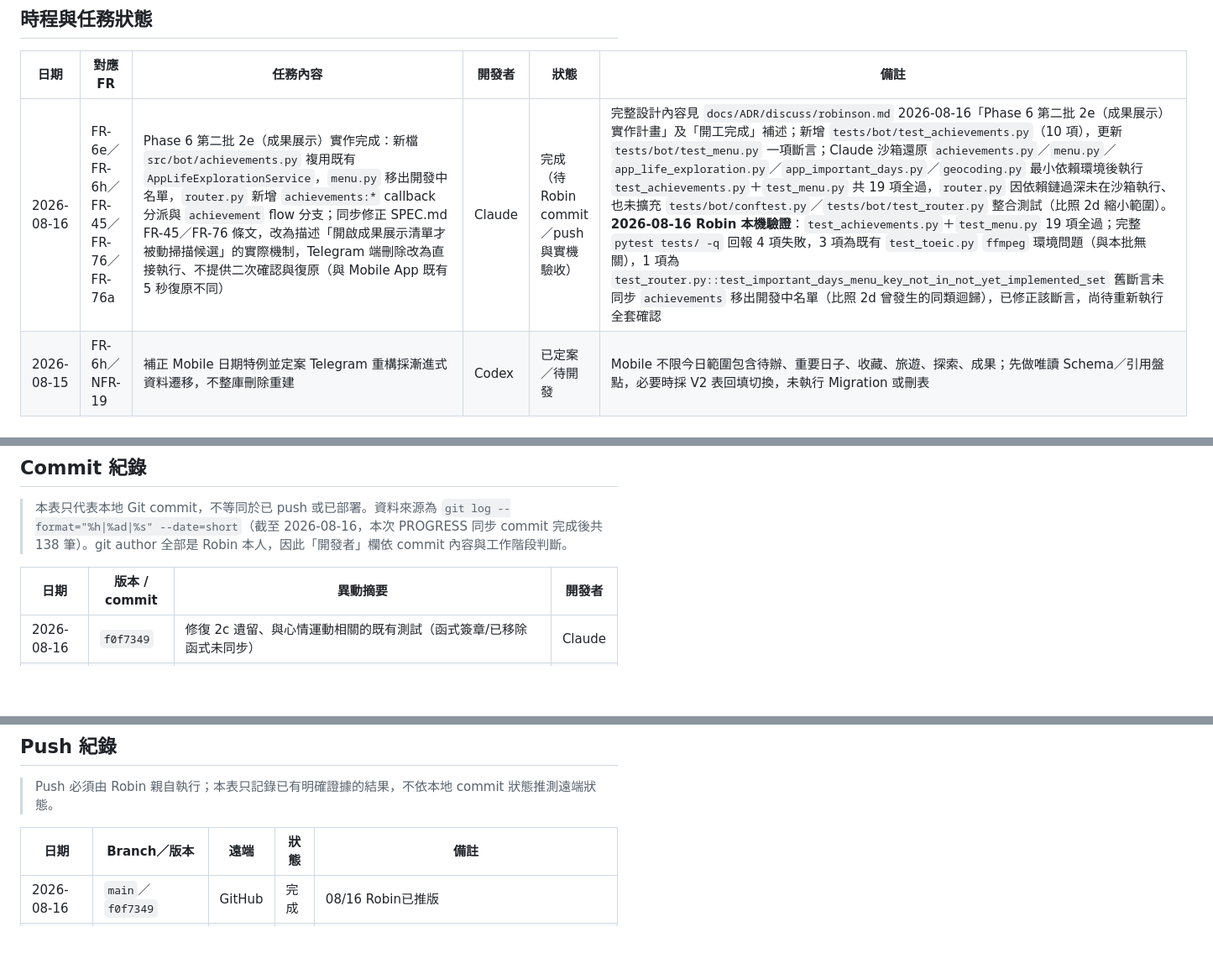
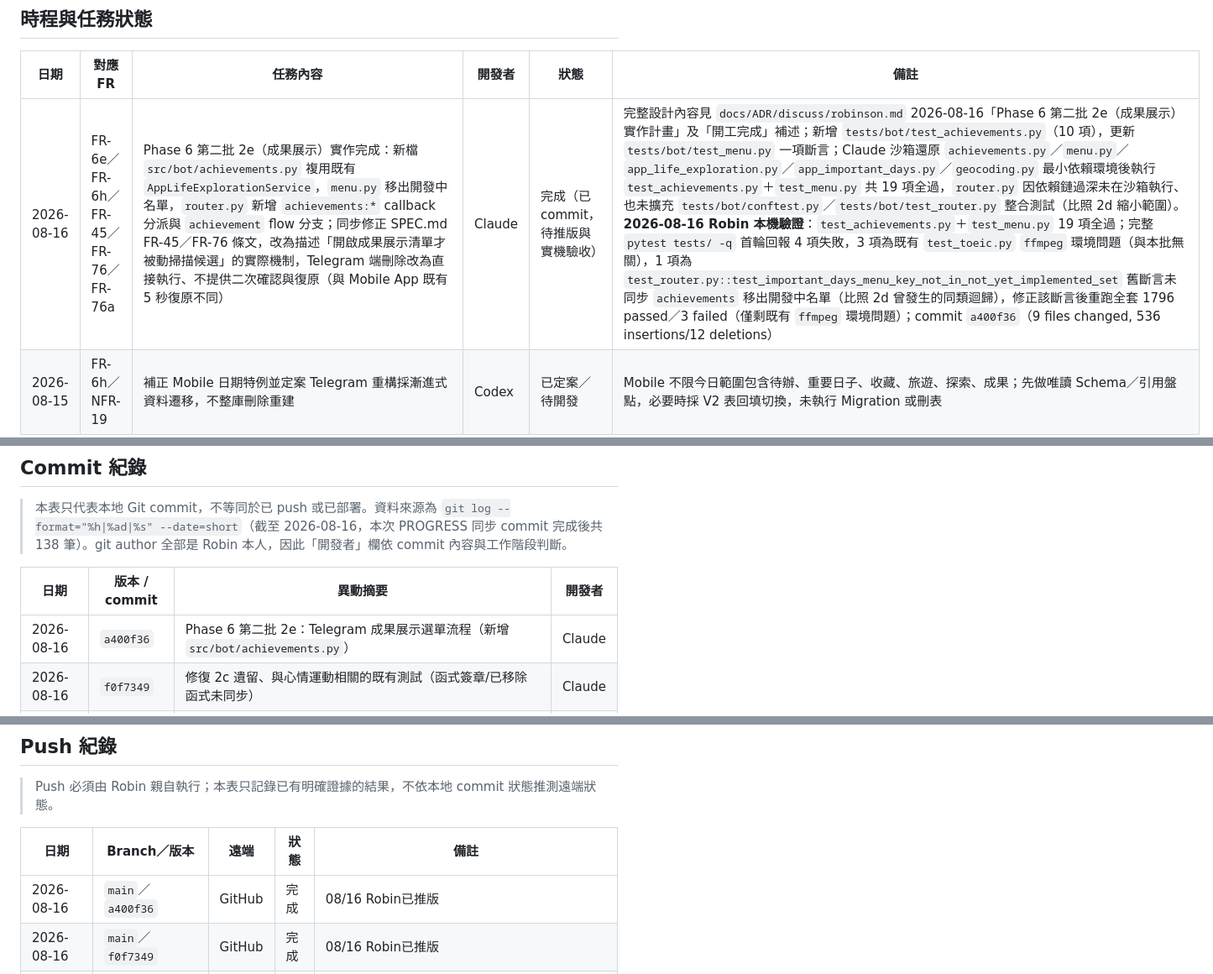
Before and after one commit to robin-chengan-ma/life-assistant-bot, a Markdown page: docs/specs/PROGRESS.md, 3 parts joined by grey strips. Shown at 84% size. GitHub-like rendering; blank space fills up the shorter version.

Commit message:
docs(progress): 補記 2e 成果展示 commit 與推版紀錄
補上 commit a400f36 的版本紀錄、commit 歷史表與推版狀態表（08/16 Robin已推版）。

Co-Authored-By: Claude Sonnet 5 <noreply@anthropic.com>

```diff
--- a/docs/specs/PROGRESS.md
+++ b/docs/specs/PROGRESS.md
@@ -13,7 +13,7 @@ updated: 2026-08-16
 
 | 日期 | 對應 FR | 任務內容 | 開發者 | 狀態 | 備註 |
 | --- | --- | --- | --- | --- | --- |
-| 2026-08-16 | FR-6e／FR-6h／FR-45／FR-76／FR-76a | Phase 6 第二批 2e（成果展示）實作完成：新檔 `src/bot/achievements.py` 複用既有 `AppLifeExplorationService`，`menu.py` 移出開發中名單，`router.py` 新增 `achievements:*` callback 分派與 `achievement` flow 分支；同步修正 SPEC.md FR-45／FR-76 條文，改為描述「開啟成果展示清單才被動掃描候選」的實際機制，Telegram 端刪除改為直接執行、不提供二次確認與復原（與 Mobile App 既有 5 秒復原不同） | Claude | 完成（待 Robin commit／push 與實機驗收） | 完整設計內容見 `docs/ADR/discuss/robinson.md` 2026-08-16「Phase 6 第二批 2e（成果展示）實作計畫」及「開工完成」補述；新增 `tests/bot/test_achievements.py`（10 項），更新 `tests/bot/test_menu.py` 一項斷言；Claude 沙箱還原 `achievements.py`／`menu.py`／`app_life_exploration.py`／`app_important_days.py`／`geocoding.py` 最小依賴環境後執行 `test_achievements.py`＋`test_menu.py` 共 19 項全過，`router.py` 因依賴鏈過深未在沙箱執行、也未擴充 `tests/bot/conftest.py`／`tests/bot/test_router.py` 整合測試（比照 2d 縮小範圍）。**2026-08-16 Robin 本機驗證**：`test_achievements.py`＋`test_menu.py` 19 項全過；完整 `pytest tests/ -q` 回報 4 項失敗，3 項為既有 `test_toeic.py` `ffmpeg` 環境問題（與本批無關），1 項為 `test_router.py::test_important_days_menu_key_not_in_not_yet_implemented_set` 舊斷言未同步 `achievements` 移出開發中名單（比照 2d 曾發生的同類迴歸），已修正該斷言，尚待重新執行全套確認 |
+| 2026-08-16 | FR-6e／FR-6h／FR-45／FR-76／FR-76a | Phase 6 第二批 2e（成果展示）實作完成：新檔 `src/bot/achievements.py` 複用既有 `AppLifeExplorationService`，`menu.py` 移出開發中名單，`router.py` 新增 `achievements:*` callback 分派與 `achievement` flow 分支；同步修正 SPEC.md FR-45／FR-76 條文，改為描述「開啟成果展示清單才被動掃描候選」的實際機制，Telegram 端刪除改為直接執行、不提供二次確認與復原（與 Mobile App 既有 5 秒復原不同） | Claude | 完成（已 commit，待推版與實機驗收） | 完整設計內容見 `docs/ADR/discuss/robinson.md` 2026-08-16「Phase 6 第二批 2e（成果展示）實作計畫」及「開工完成」補述；新增 `tests/bot/test_achievements.py`（10 項），更新 `tests/bot/test_menu.py` 一項斷言；Claude 沙箱還原 `achievements.py`／`menu.py`／`app_life_exploration.py`／`app_important_days.py`／`geocoding.py` 最小依賴環境後執行 `test_achievements.py`＋`test_menu.py` 共 19 項全過，`router.py` 因依賴鏈過深未在沙箱執行、也未擴充 `tests/bot/conftest.py`／`tests/bot/test_router.py` 整合測試（比照 2d 縮小範圍）。**2026-08-16 Robin 本機驗證**：`test_achievements.py`＋`test_menu.py` 19 項全過；完整 `pytest tests/ -q` 首輪回報 4 項失敗，3 項為既有 `test_toeic.py` `ffmpeg` 環境問題（與本批無關），1 項為 `test_router.py::test_important_days_menu_key_not_in_not_yet_implemented_set` 舊斷言未同步 `achievements` 移出開發中名單（比照 2d 曾發生的同類迴歸），修正該斷言後重跑全套 1796 passed／3 failed（僅剩既有 `ffmpeg` 環境問題）；commit `a400f36`（9 files changed, 536 insertions/12 deletions） |
 | 2026-08-15 | FR-6h／NFR-19 | 補正 Mobile 日期特例並定案 Telegram 重構採漸進式資料遷移，不整庫刪除重建 | Codex | 已定案／待開發 | Mobile 不限今日範圍包含待辦、重要日子、收藏、旅遊、探索、成果；先做唯讀 Schema／引用盤點，必要時採 V2 表回填切換，未執行 Migration 或刪表 |
 | 2026-08-15 | FR-3～FR-6h／FR-9c～FR-9d／FR-20a／FR-72b／NFR-18 | 定案 Telegram 角色選單、帳號安全、歷史 CRUD、統一功能流程、七日查詢、排程通知與 Phase 6 執行順序 | Codex | 已定案／待開發 | 查詢由最終日期往前推 6 天且可跨多模組；Mobile 仍只異動今日生活紀錄，Telegram 負責歷史回補；隱私遮罩改帳號層雙端共用；草稿保留 30 分鐘、功能模式 10 分鐘 |
 | 2026-08-15 | FR-3～FR-6h | Phase 6 第二批（Telegram 選單與狀態機）開工前盤點：確認現況無 `/start`、無按鈕基礎設施、`state.flow` 約 85 種、`/set_invite_codes` 移除範圍，並拆出子批次 2a／2b... | Claude | 完成（純盤點與拆批決策，未開工） | 決策記錄見 `docs/ADR/discuss/robinson.md` 2026-08-15「Phase 6 第二批拆批盤點」；2a＝按鈕基礎設施＋選單骨架＋認證選單化（含移除 `/set_invite_codes`），2b 起才逐批遷移既有 85 個 flow |
@@ -213,6 +213,7 @@ updated: 2026-08-16
 
 | 日期 | 版本 / commit | 異動摘要 | 開發者 |
 | --- | --- | --- | --- |
+| 2026-08-16 | `a400f36` | Phase 6 第二批 2e：Telegram 成果展示選單流程（新增 `src/bot/achievements.py`） | Claude |
 | 2026-08-16 | `f0f7349` | 修復 2c 遺留、與心情運動相關的既有測試（函式簽章/已移除函式未同步） | Claude |
 | 2026-08-16 | `9932732` | Phase 6 第二批 2d 補修：Telegram 收藏補上標記已造訪入口，修復探索地圖無法顯示標記 | Claude |
 | 2026-08-16 | `bf715ff` | Phase 6 第二批 2d：Telegram 收藏與旅遊選單流程（新增/bot/collections.py、trips.py） | Claude |
@@ -347,6 +348,7 @@ updated: 2026-08-16
 
 | 日期 | Branch／版本 | 遠端 | 狀態 | 備註 |
 | --- | --- | --- | --- | --- |
+| 2026-08-16 | `main`／`a400f36` | GitHub | 完成 | 08/16 Robin已推版 |
 | 2026-08-16 | `main`／`f0f7349` | GitHub | 完成 | 08/16 Robin已推版 |
 | 2026-08-16 | `main`／`9932732` | GitHub | 完成 | 08/16 Robin已推版 |
 | 2026-08-16 | `main`／`bf715ff` | GitHub | 完成 | 0816 Robin已推版 |
```
